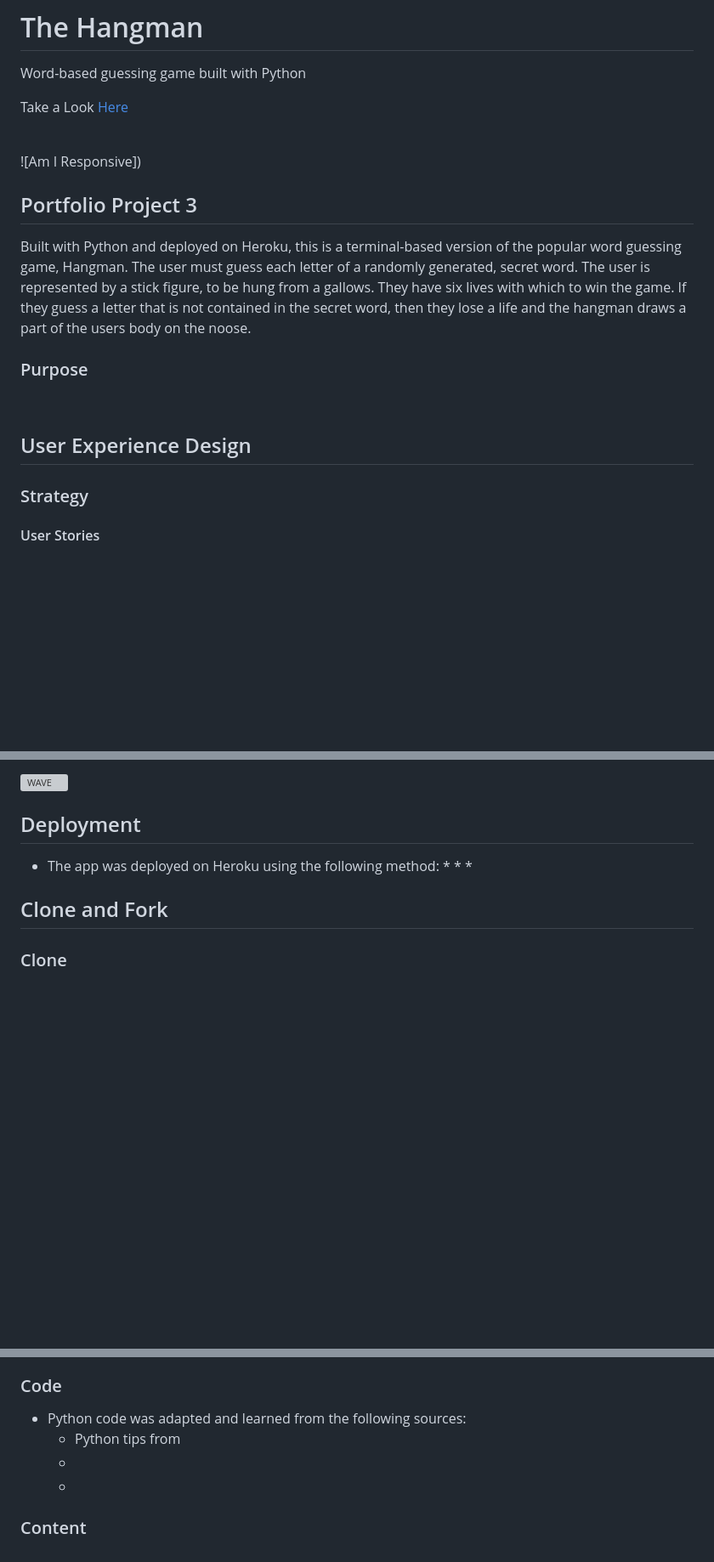
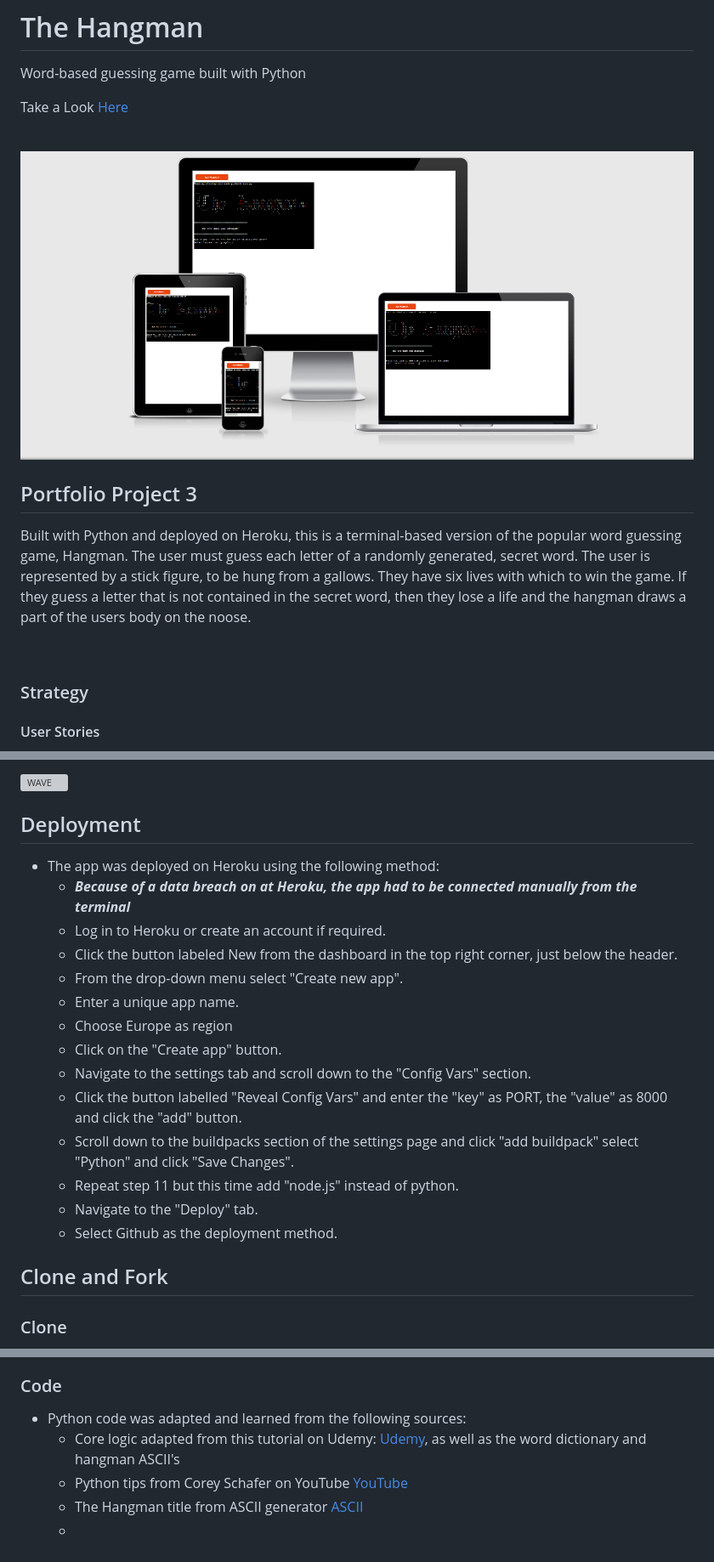
Before and after one commit to GreenGraf/the-hangman, a Markdown page: README.md, 3 parts joined by grey strips. Shown: that part at 85% size. GitHub-like rendering; pictures changed too: image/responsive.PNG (added); blank space fills up the shorter version; grey boxes are pictures that could not be loaded.

Commit message:
remove test print add some readme

```diff
--- a/README.md
+++ b/README.md
@@ -6,17 +6,13 @@ Take a Look [Here](https://the-hangman-mikeol.herokuapp.com/)
 
 <br>
 
-![Am I Responsive])
+![Am I Responsive](image/responsive.PNG)
 
 ## Portfolio Project 3
 
 Built with Python and deployed on Heroku, this is a terminal-based version of the popular word guessing game, Hangman. The user must guess each letter of a randomly generated, secret word. The user is represented by a stick figure, to be hung from a gallows. They have six lives with which to win the game. If they guess a letter that is not contained in the secret word, then they lose a life and the hangman draws a part of the users body on the noose.
 
-### Purpose
-
 <br>
-
-## User Experience Design
 
 ### Strategy
 
@@ -112,9 +104,19 @@ The game was deployed and the code was tested using PEP8
 ## Deployment
 
 * The app was deployed on Heroku using the following method:
-    *
-    *
-    *
+    * ***Because of a data breach on at Heroku, the app had to be connected manually from the terminal***
+    * Log in to Heroku or create an account if required.
+    * Click the button labeled New from the dashboard in the top right corner, just below the header.
+    * From the drop-down menu select "Create new app".
+    * Enter a unique app name.
+    * Choose Europe as region
+    * Click on the "Create app" button.
+    * Navigate to the settings tab and scroll down to the "Config Vars" section.
+    * Click the button labelled "Reveal Config Vars" and enter the "key" as PORT, the "value" as 8000 and click the "add" button.
+    * Scroll down to the buildpacks section of the settings page and click "add buildpack" select "Python" and click "Save Changes".
+    * Repeat step 11 but this time add "node.js" instead of python.
+    * Navigate to the "Deploy" tab.
+    * Select Github as the deployment method.
 
 ## Clone and Fork
 
@@ -141,8 +143,7 @@ I like to say a massive "Thank You" to my mentor, Ben Kavanagh. He's a fantastic
 ### Code
 
 * Python code was adapted and learned from the following sources:
-    * Python tips from
+    * Core logic adapted from this tutorial on Udemy: [Udemy](https://www.udemy.com/course/100-days-of-code/learn/lecture/19140848#overview), as well as the word dictionary and hangman ASCII's
+    * Python tips from Corey Schafer on YouTube [YouTube](https://www.youtube.com/channel/UCCezIgC97PvUuR4_gbFUs5g)
+    * The Hangman title from ASCII generator [ASCII](http://www.network-science.de/ascii/)
     *
-    *
-
-### Content
```
Also changed, not shown: other parts of README.md (+0 -4 lines), 1 other file.
